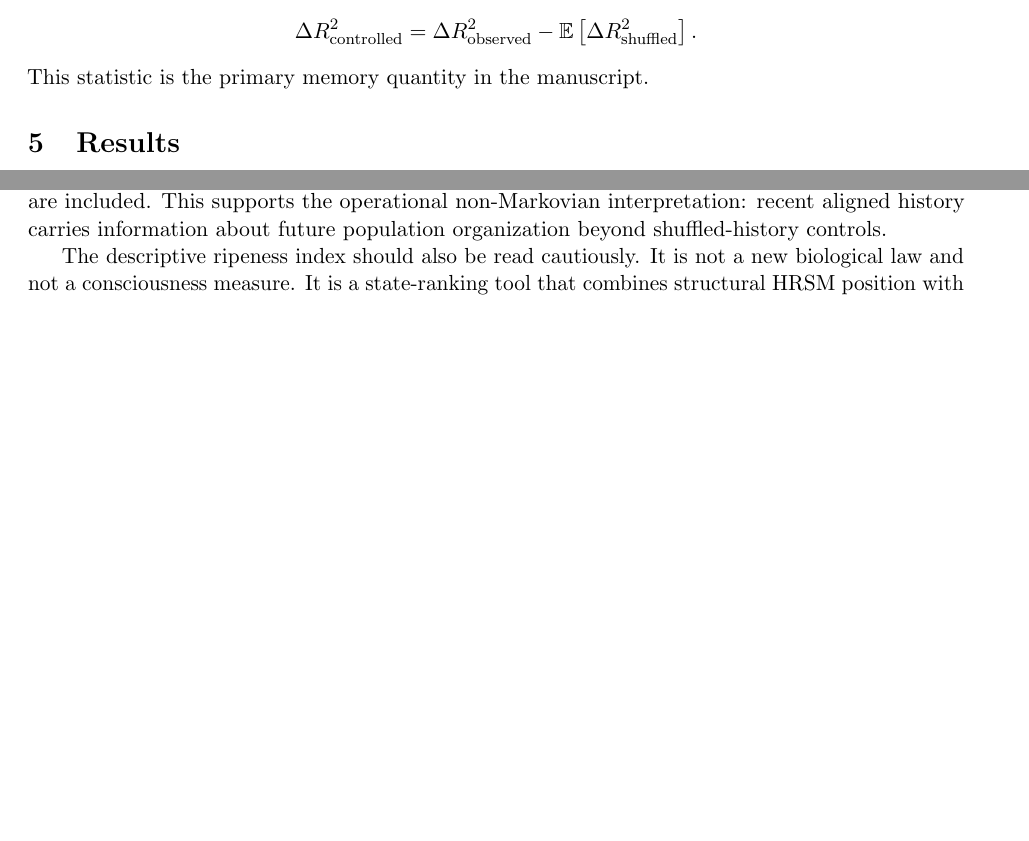
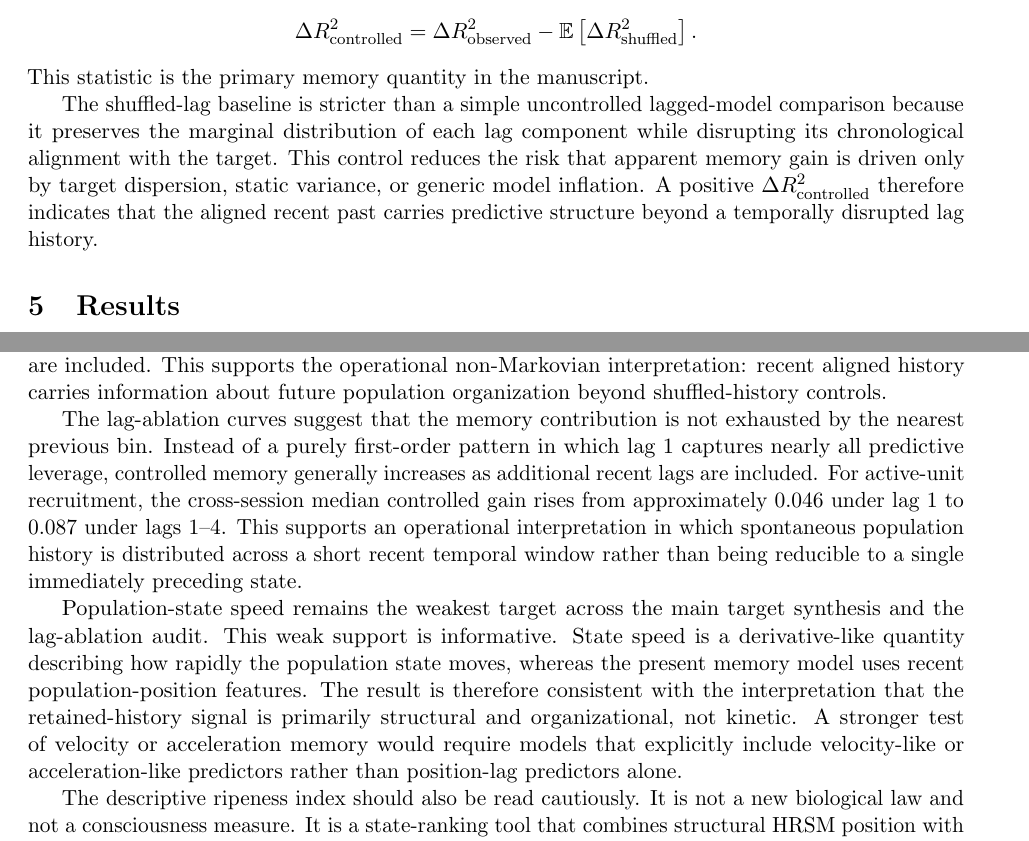
Before and after one commit to Atalebe/neural_hrsm_state_space, a LaTeX paper (paper/neural_hrsm_spontaneous_memory.tex): two parts of pages 4 and 9 of 14 before the commit and two parts of pages 4 and 10 of 14 after it, joined at a grey line, cut so that both start at the same text, the shorter picture padded with empty space. Compiled offline with pdfLaTeX.

Commit message:
Incorporate manuscript clarifications and paper pipeline

```diff
--- a/paper/neural_hrsm_spontaneous_memory.tex
+++ b/paper/neural_hrsm_spontaneous_memory.tex
@@ -166,6 +166,8 @@ To distinguish aligned historical contribution from distributional lag-feature e
 \mathbb{E}\left[\Delta R^2_{\rm shuffled}\right].
 \]
 This statistic is the primary memory quantity in the manuscript.
+
+The shuffled-lag baseline is stricter than a simple uncontrolled lagged-model comparison because it preserves the marginal distribution of each lag component while disrupting its chronological alignment with the target. This control reduces the risk that apparent memory gain is driven only by target dispersion, static variance, or generic model inflation. A positive \(\Delta R^2_{\rm controlled}\) therefore indicates that the aligned recent past carries predictive structure beyond a temporally disrupted lag history.
 
 \section{Results}
 
@@ -360,6 +362,10 @@ The variance-scaling audit is a necessary constraint. Active-unit fraction remai
 
 The lag-ablation audit provides stronger support for historical structure. Active-unit fraction and entropy remain positive across lag sets, and controlled gains increase as additional recent lags are included. This supports the operational non-Markovian interpretation: recent aligned history carries information about future population organization beyond shuffled-history controls.
 
+The lag-ablation curves suggest that the memory contribution is not exhausted by the nearest previous bin. Instead of a purely first-order pattern in which lag 1 captures nearly all predictive leverage, controlled memory generally increases as additional recent lags are included. For active-unit recruitment, the cross-session median controlled gain rises from approximately \(0.046\) under lag 1 to \(0.087\) under lags \(1\)--\(4\). This supports an operational interpretation in which spontaneous population history is distributed across a short recent temporal window rather than being reducible to a single immediately preceding state.
+
+Population-state speed remains the weakest target across the main target synthesis and the lag-ablation audit. This weak support is informative. State speed is a derivative-like quantity describing how rapidly the population state moves, whereas the present memory model uses recent population-position features. The result is therefore consistent with the interpretation that the retained-history signal is primarily structural and organizational, not kinetic. A stronger test of velocity or acceleration memory would require models that explicitly include velocity-like or acceleration-like predictors rather than position-lag predictors alone.
+
 The descriptive ripeness index should also be read cautiously. It is not a new biological law and not a consciousness measure. It is a state-ranking tool that combines structural HRSM position with controlled organizational memory. Its main value is conceptual: it separates structural potential from memory-carrying organization. LGd can be high-\(\Phi\) without being the ripest memory-bearing state, while CA1 and VISl can rise when organizational memory is included.
 
 \section{Limitations}
```
Also changed, not shown: 2 other files.
